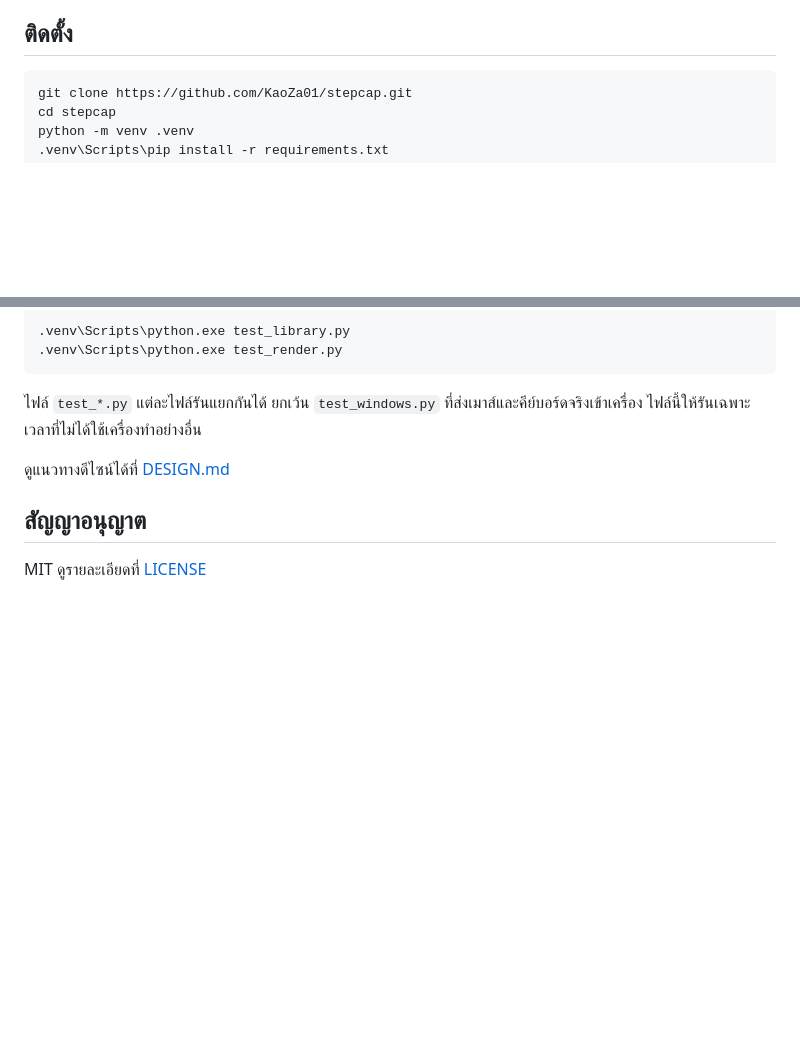
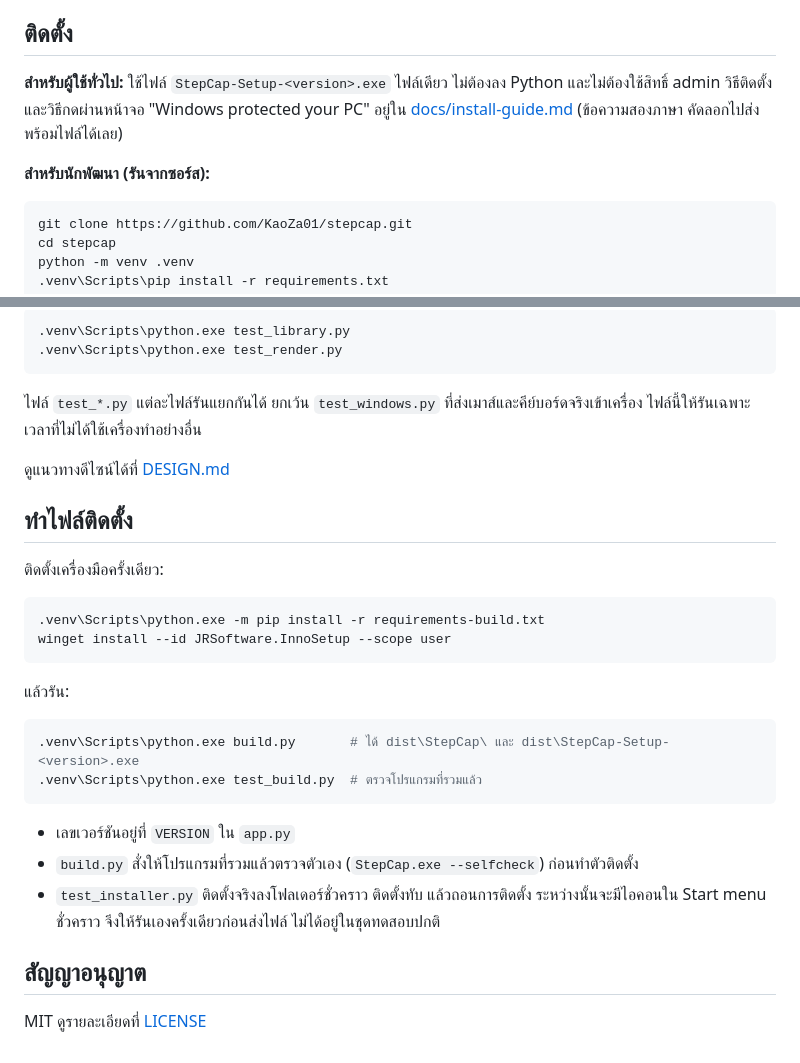
Before and after one commit to KaoZa01/stepcap, a Markdown page: README.md, 2 parts joined by grey strips. GitHub-like rendering; blank space fills up the shorter version.

Commit message:
docs: install guide and build instructions
Co-Authored-By: Claude Opus 5.5 <noreply@anthropic.com>

````diff
--- a/README.md
+++ b/README.md
@@ -20,6 +20,12 @@
 - Python 3.14
 
 ## ติดตั้ง
+
+**สำหรับผู้ใช้ทั่วไป:** ใช้ไฟล์ `StepCap-Setup-<version>.exe` ไฟล์เดียว ไม่ต้องลง Python และไม่ต้องใช้สิทธิ์ admin
+วิธีติดตั้ง และวิธีกดผ่านหน้าจอ "Windows protected your PC" อยู่ใน [docs/install-guide.md](docs/install-guide.md)
+(ข้อความสองภาษา คัดลอกไปส่งพร้อมไฟล์ได้เลย)
+
+**สำหรับนักพัฒนา (รันจากซอร์ส):**
 
 ```powershell
 git clone https://github.com/KaoZa01/stepcap.git
@@ -72,6 +78,26 @@ python -m venv .venv
 
 ดูแนวทางดีไซน์ได้ที่ [DESIGN.md](DESIGN.md)
 
+## ทำไฟล์ติดตั้ง
+
+ติดตั้งเครื่องมือครั้งเดียว:
+
+```powershell
+.venv\Scripts\python.exe -m pip install -r requirements-build.txt
+winget install --id JRSoftware.InnoSetup --scope user
+```
+
+แล้วรัน:
+
+```powershell
+.venv\Scripts\python.exe build.py       # ได้ dist\StepCap\ และ dist\StepCap-Setup-<version>.exe
+.venv\Scripts\python.exe test_build.py  # ตรวจโปรแกรมที่รวมแล้ว
+```
+
+- เลขเวอร์ชันอยู่ที่ `VERSION` ใน `app.py`
+- `build.py` สั่งให้โปรแกรมที่รวมแล้วตรวจตัวเอง (`StepCap.exe --selfcheck`) ก่อนทำตัวติดตั้ง
+- `test_installer.py` ติดตั้งจริงลงโฟลเดอร์ชั่วคราว ติดตั้งทับ แล้วถอนการติดตั้ง ระหว่างนั้นจะมีไอคอนใน Start menu ชั่วคราว จึงให้รันเองครั้งเดียวก่อนส่งไฟล์ ไม่ได้อยู่ในชุดทดสอบปกติ
+
 ## สัญญาอนุญาต
 
 MIT ดูรายละเอียดที่ [LICENSE](LICENSE)
````
Also changed, not shown: docs/install-guide.md (added, +34 -0 lines), docs/specs/2026-10-16-installer-design.md (+3 -1 lines).
